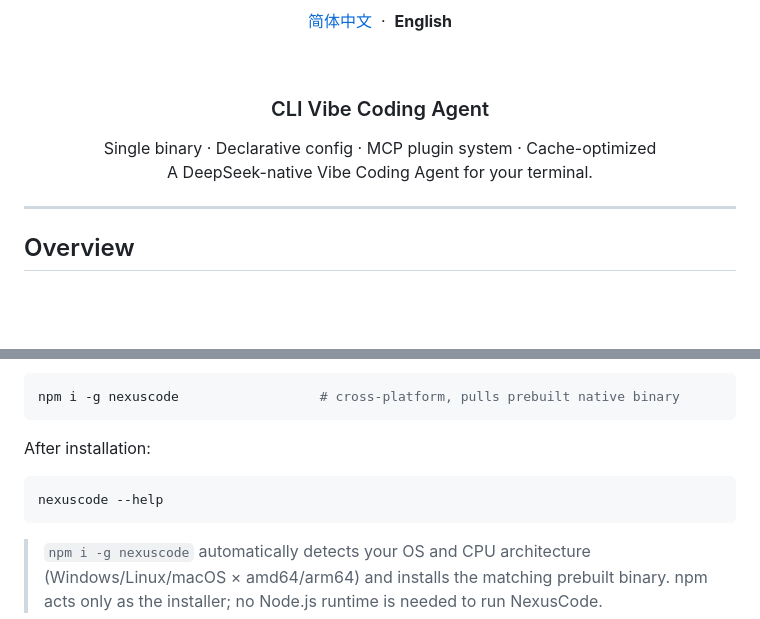
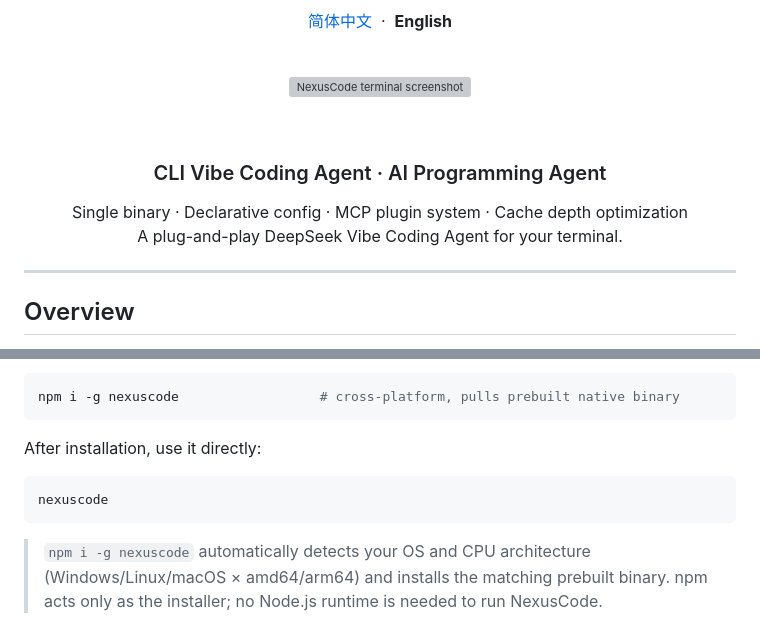
Before and after one commit to ZoneYottaZenith/DeepSeek-NexusCode, a Markdown page: README.en.md, 2 parts joined by grey strips. Drawn GitHub-style; blank space fills up the shorter version; grey boxes are pictures that could not be loaded.

Commit message:
docs: sync README with screenshot and align English version

````diff
--- a/README.en.md
+++ b/README.en.md
@@ -13,8 +13,14 @@
 
 <br/>
 
-<h3 align="center">CLI Vibe Coding Agent</h3>
-<p align="center">Single binary · Declarative config · MCP plugin system · Cache-optimized<br/>A DeepSeek-native Vibe Coding Agent for your terminal.</p>
+<p align="center">
+  <img src="docs/截图/001.jpg" alt="NexusCode terminal screenshot" width="720" style="border-radius:8px;box-shadow:0 4px 16px rgba(0,0,0,0.15);">
+</p>
+
+<br/>
+
+<h3 align="center">CLI Vibe Coding Agent · AI Programming Agent</h3>
+<p align="center">Single binary · Declarative config · MCP plugin system · Cache depth optimization<br/>A plug-and-play DeepSeek Vibe Coding Agent for your terminal.</p>
 
 ---
 
@@ -189,10 +195,10 @@ If not installed, download the LTS version from [nodejs.org](https://nodejs.org/
 npm i -g nexuscode                  # cross-platform, pulls prebuilt native binary
 ```
 
-After installation:
+After installation, use it directly:
 
 ```sh
-nexuscode --help
+nexuscode
 ```
 
 > `npm i -g nexuscode` automatically detects your OS and CPU architecture (Windows/Linux/macOS × amd64/arm64) and installs the matching prebuilt binary. npm acts only as the installer; no Node.js runtime is needed to run NexusCode.
````
Also changed, not shown: README.md (+6 -0 lines).
